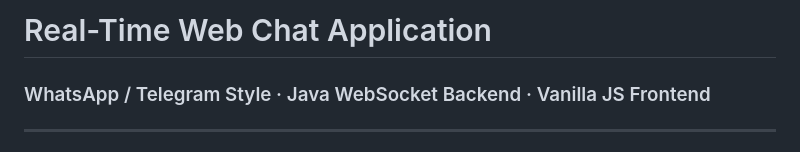
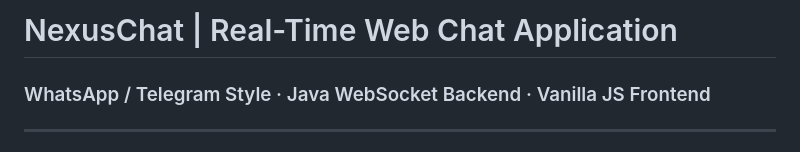
Before and after one commit to KushDani23/NexusChat, a Markdown page: README.md, the part around the change. Rendered like a GitHub page.

```diff
--- a/README.md
+++ b/README.md
@@ -1,4 +1,4 @@
-# Real-Time Web Chat Application
+# NexusChat | Real-Time Web Chat Application
 ### WhatsApp / Telegram Style · Java WebSocket Backend · Vanilla JS Frontend
 
 ---
```
